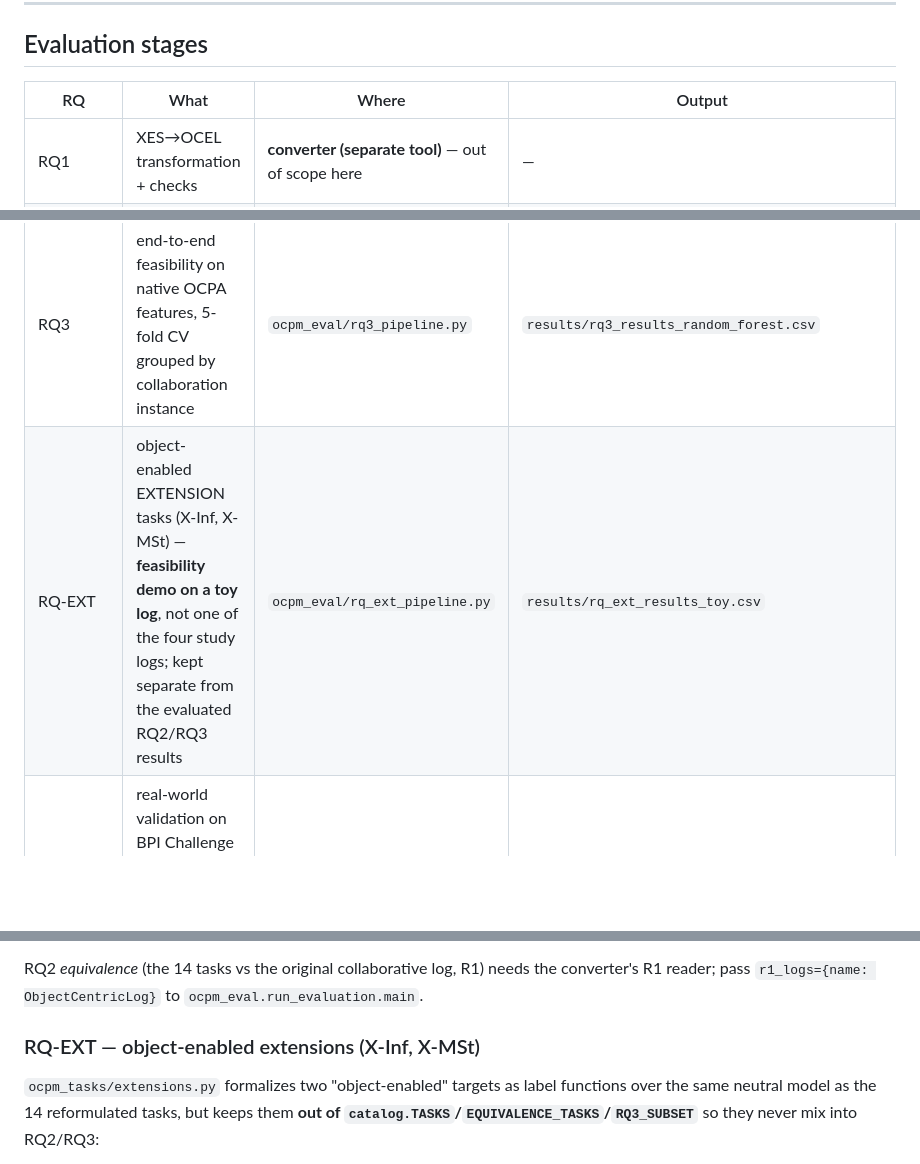
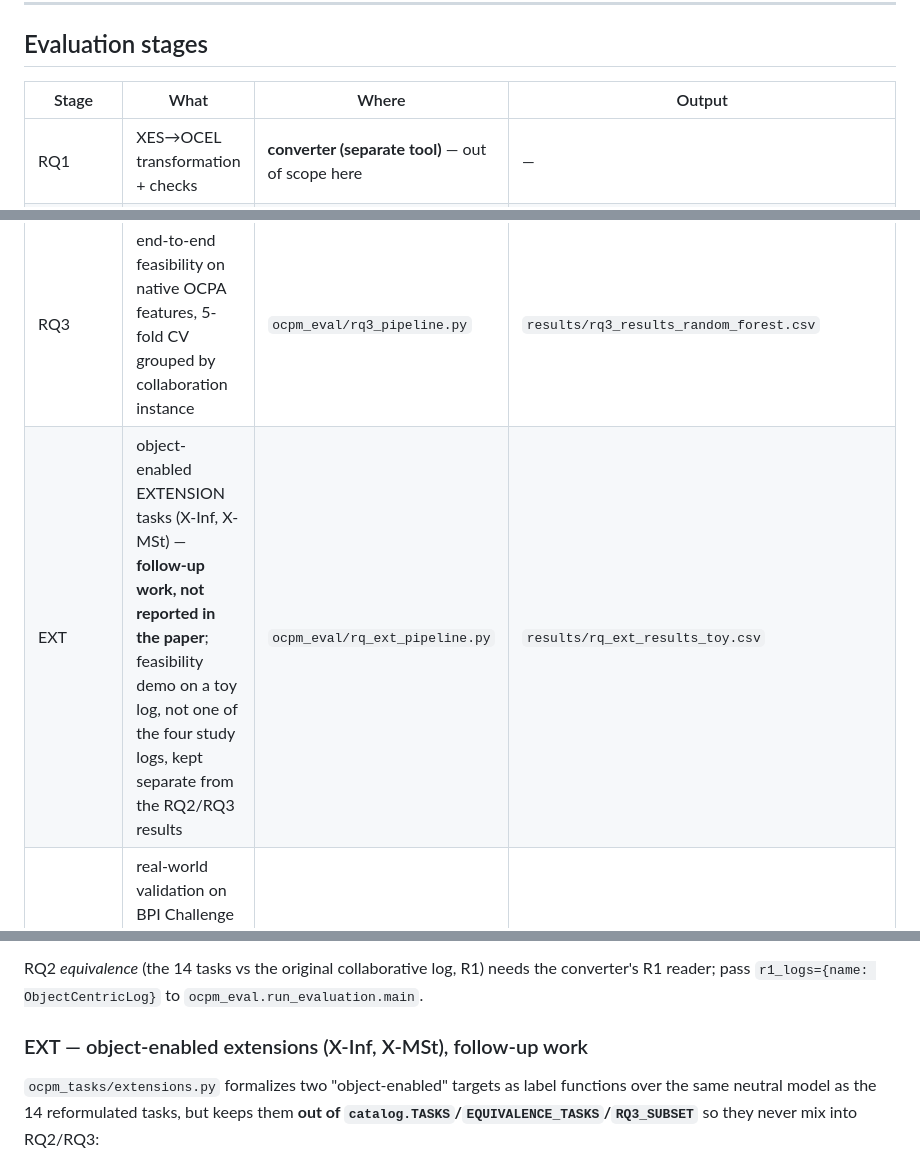
Before and after one commit to dcalegar/ocpm-collab-ppm, a Markdown page: README.md, 3 parts joined by grey strips. GitHub-like rendering; blank space fills up the shorter version.

```diff
--- a/README.md
+++ b/README.md
@@ -324,19 +342,19 @@ The extended XES source must use the `collab` extension attributes defined in
 
 ## Evaluation stages
 
-| RQ | What | Where | Output |
+| Stage | What | Where | Output |
 |---|---|---|---|
 | RQ1 | XES→OCEL transformation + checks | **converter (separate tool)** — out of scope here | — |
 | RQ2 | label fidelity (equivalence for the 14 tasks) | `ocpm_eval/rq2_fidelity.py` | `results/rq2_fidelity.csv` |
 | RQ3 | end-to-end feasibility on native OCPA features, 5-fold CV grouped by collaboration instance | `ocpm_eval/rq3_pipeline.py` | `results/rq3_results_random_forest.csv` |
-| RQ-EXT | object-enabled EXTENSION tasks (X-Inf, X-MSt) — **feasibility demo on a toy log**, not one of the four study logs; kept separate from the evaluated RQ2/RQ3 results | `ocpm_eval/rq_ext_pipeline.py` | `results/rq_ext_results_toy.csv` |
+| EXT | object-enabled EXTENSION tasks (X-Inf, X-MSt) — **follow-up work, not reported in the paper**; feasibility demo on a toy log, not one of the four study logs, kept separate from the RQ2/RQ3 results | `ocpm_eval/rq_ext_pipeline.py` | `results/rq_ext_results_toy.csv` |
 | RQ2/RQ3 (BPI2013) | real-world validation on BPI Challenge 2013 (incidents, collaborative) — **opt-in**, not one of the four study logs | `ocpm_eval/run_evaluation.py` (`log_groups=("bpi2013",)`) | `results/rq2_fidelity_bpi2013.csv`, `results/rq3_results_random_forest_bpi2013.csv` |
 
 RQ2 *equivalence* (the 14 tasks vs the original collaborative log, R1) needs the
 converter's R1 reader; pass `r1_logs={name: ObjectCentricLog}` to
 `ocpm_eval.run_evaluation.main`.
 
-### RQ-EXT — object-enabled extensions (X-Inf, X-MSt)
+### EXT — object-enabled extensions (X-Inf, X-MSt), follow-up work
 
 `ocpm_tasks/extensions.py` formalizes two "object-enabled" targets as label functions
 over the same neutral model as the 14 reformulated tasks, but keeps them **out of
```
Also changed, not shown: other parts of README.md (+25 -6 lines), src/ocpm_eval/README.md (+4 -4 lines).
